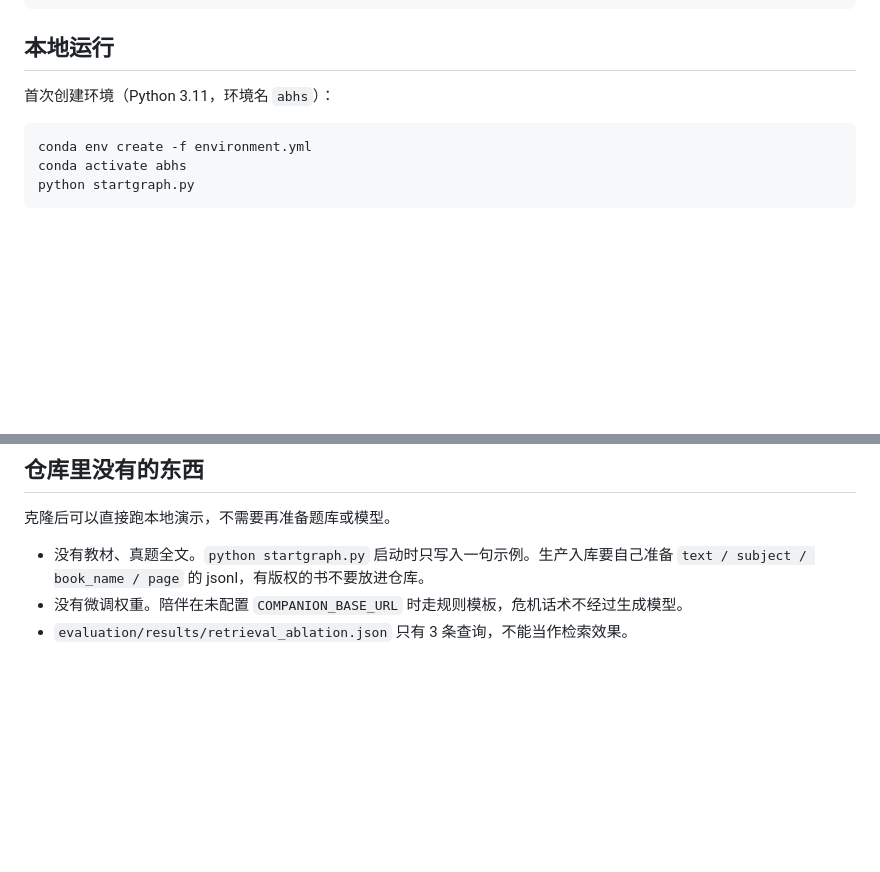
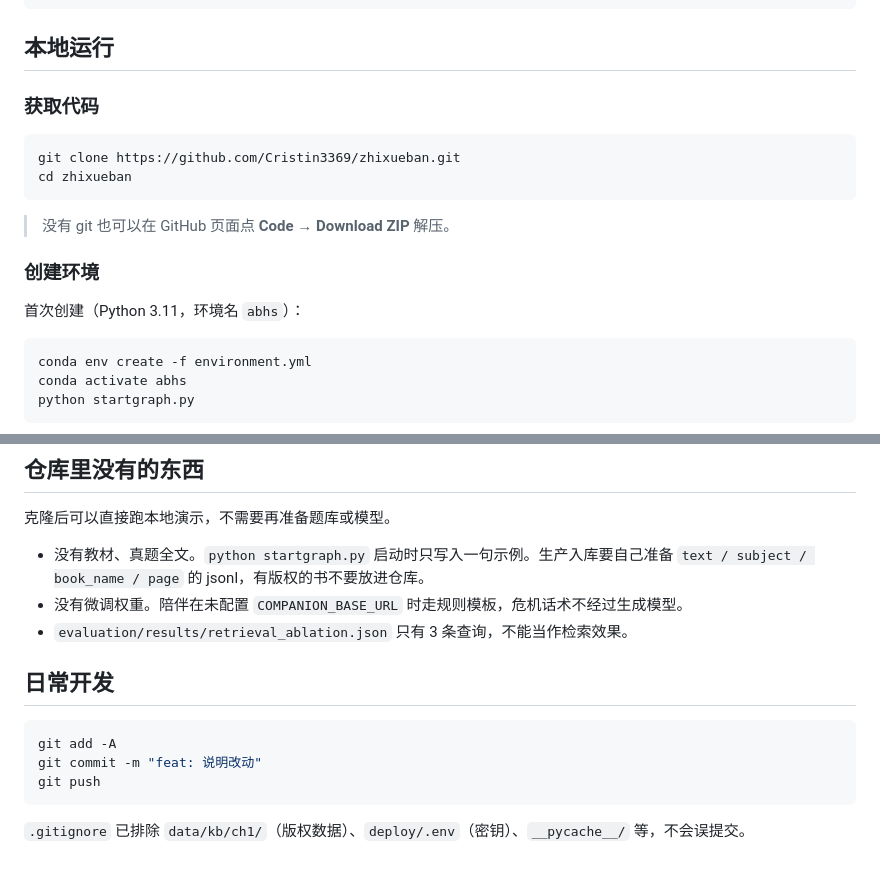
Before and after one commit to Cristin3369/zhixueban, a Markdown page: README.md, 2 parts joined by grey strips. GitHub-like rendering; blank space fills up the shorter version.

Commit message:
docs: 补充克隆后运行与日常提交流程
- 本地运行拆为「获取代码」「创建环境」两步，加 git clone
- 新增「日常开发」小节，说明提交与 .gitignore 排除项

````diff
--- a/README.md
+++ b/README.md
@@ -42,7 +42,18 @@ examples/         可直接运行的演示
 
 ## 本地运行
 
-首次创建环境（Python 3.11，环境名 `abhs`）：
+### 获取代码
+
+```bash
+git clone https://github.com/Cristin3369/zhixueban.git
+cd zhixueban
+```
+
+> 没有 git 也可以在 GitHub 页面点 **Code → Download ZIP** 解压。
+
+### 创建环境
+
+首次创建（Python 3.11，环境名 `abhs`）：
 
 ```bash
 conda env create -f environment.yml
@@ -109,3 +120,13 @@ python -m production.ingest --jsonl data/kb/你的切片.jsonl
 - 没有教材、真题全文。`python startgraph.py` 启动时只写入一句示例。生产入库要自己准备 `text / subject / book_name / page` 的 jsonl，有版权的书不要放进仓库。
 - 没有微调权重。陪伴在未配置 `COMPANION_BASE_URL` 时走规则模板，危机话术不经过生成模型。
 - `evaluation/results/retrieval_ablation.json` 只有 3 条查询，不能当作检索效果。
+
+## 日常开发
+
+```bash
+git add -A
+git commit -m "feat: 说明改动"
+git push
+```
+
+`.gitignore` 已排除 `data/kb/ch1/`（版权数据）、`deploy/.env`（密钥）、`__pycache__/` 等，不会误提交。
````
